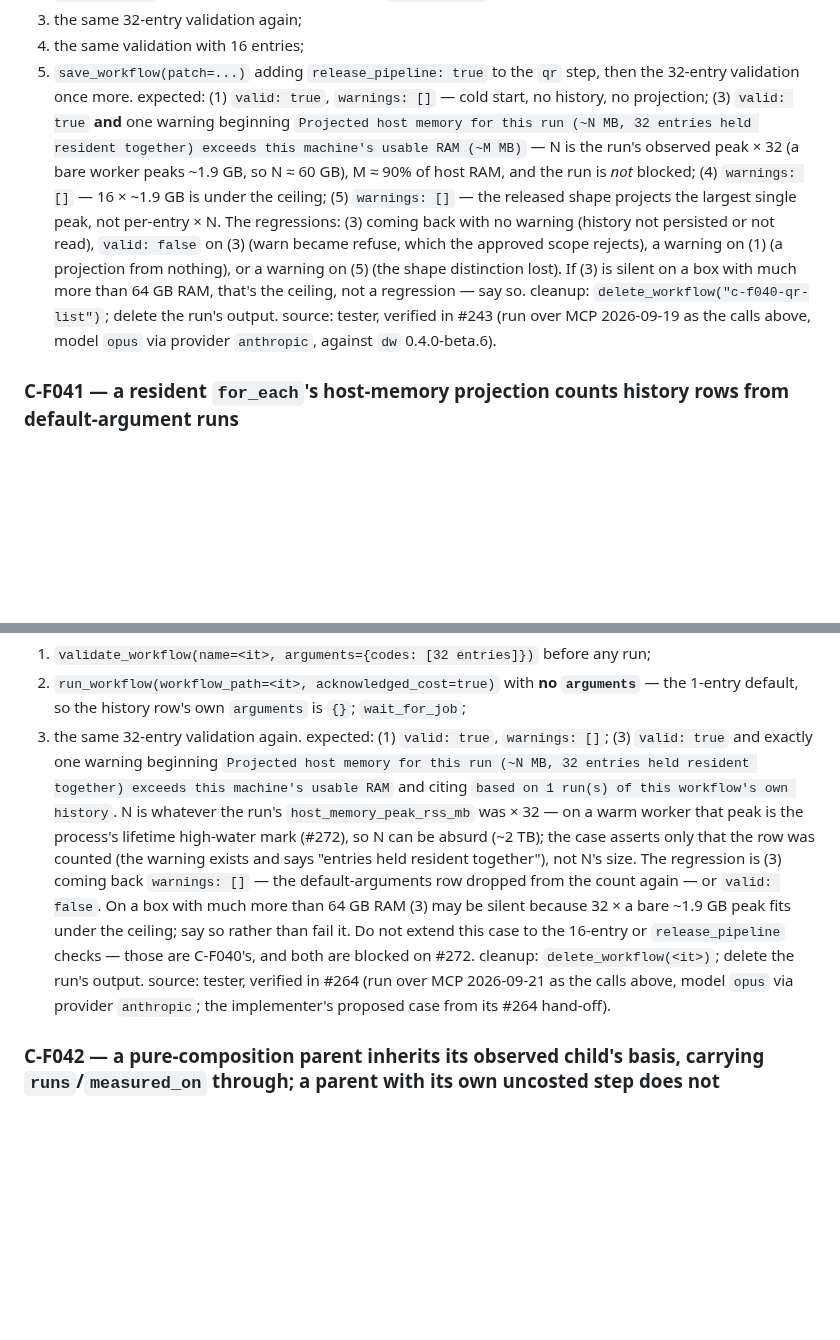
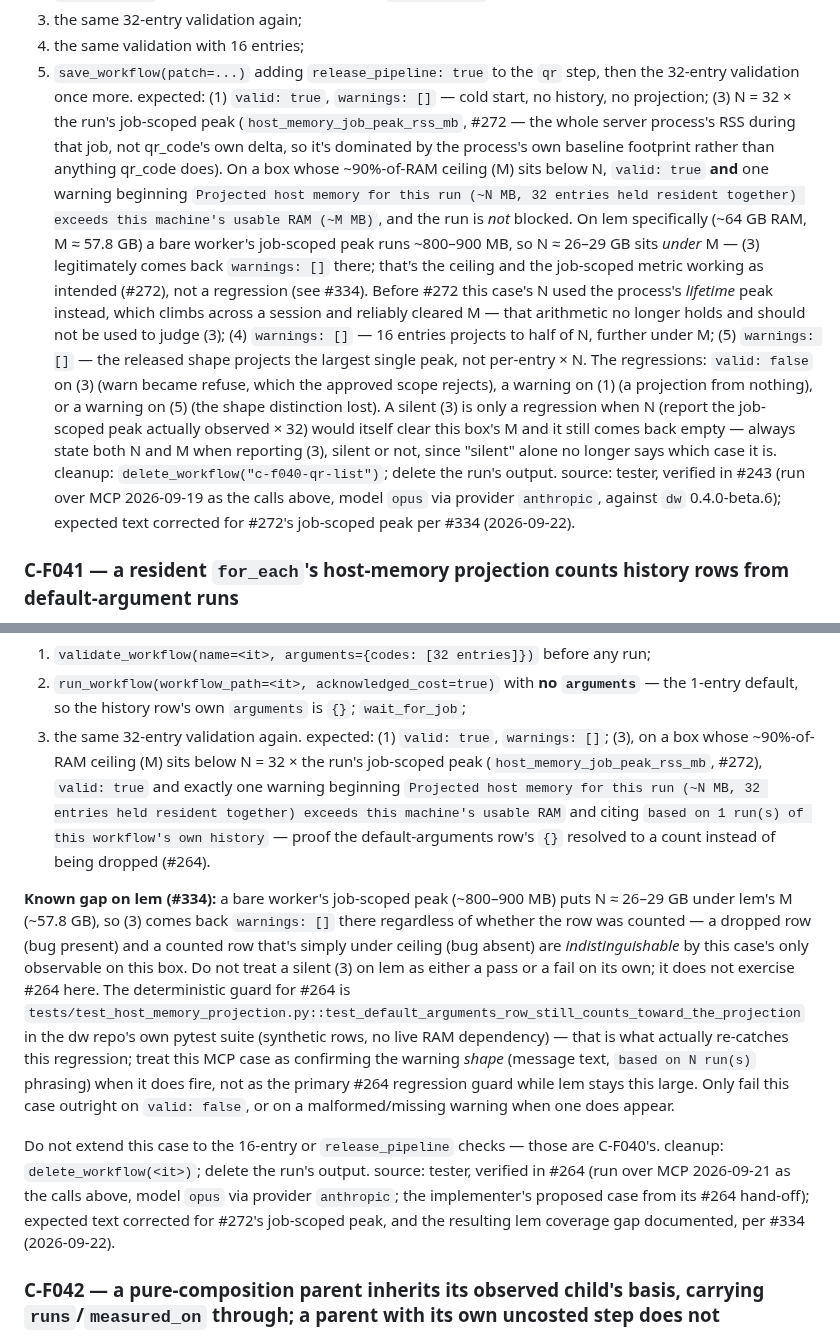
Before and after one commit to dkackman/harnest, a Markdown page: regression-suite-complete.md, 2 parts joined by grey strips. Drawn GitHub-style; blank space fills up the shorter version.

Commit message:
regression: correct C-F040/C-F041 expectations for #272's job-scoped peak
#334: both cases' warn-branch math was written against the pre-#272
process-lifetime peak, which no longer applies now that the projection
reads host_memory_job_peak_rss_mb. On lem's ~64 GB box the job-scoped
per-entry figure (~800-900 MB) no longer crosses the ceiling at 32
entries, so a silent (3) is now a legitimate outcome, not a regression.
C-F041 additionally can no longer distinguish that from #264 recurring
(dropped row) on a box this size - documented as a known gap, with
dw's own test_default_arguments_row_still_counts_toward_the_projection
unit test named as the actual deterministic guard for #264 going
forward.

Co-Authored-By: Claude Sonnet 5 <noreply@anthropic.com>

```diff
--- a/regression-suite-complete.md
+++ b/regression-suite-complete.md
@@ -1250,20 +1250,32 @@ width: 256}}, result: {content_type: "image/png", subfolder: "final"}}` — no
 5. `save_workflow(patch=...)` adding `release_pipeline: true` to the `qr`
    step, then the 32-entry validation once more.
 expected: (1) `valid: true`, `warnings: []` — cold start, no history, no
-projection; (3) `valid: true` **and** one warning beginning `Projected host
-memory for this run (~N MB, 32 entries held resident together) exceeds this
-machine's usable RAM (~M MB)` — N is the run's observed peak × 32 (a bare
-worker peaks ~1.9 GB, so N ≈ 60 GB), M ≈ 90% of host RAM, and the run is
-*not* blocked; (4) `warnings: []` — 16 × ~1.9 GB is under the ceiling; (5)
+projection; (3) N = 32 × the run's job-scoped peak (`host_memory_job_peak_rss_mb`,
+#272 — the whole server process's RSS during that job, not qr_code's own
+delta, so it's dominated by the process's own baseline footprint rather than
+anything qr_code does). On a box whose ~90%-of-RAM ceiling (M) sits below N,
+`valid: true` **and** one warning beginning `Projected host memory for this
+run (~N MB, 32 entries held resident together) exceeds this machine's usable
+RAM (~M MB)`, and the run is *not* blocked. On lem specifically (~64 GB RAM,
+M ≈ 57.8 GB) a bare worker's job-scoped peak runs ~800–900 MB, so N ≈ 26–29
+GB sits *under* M — (3) legitimately comes back `warnings: []` there; that's
+the ceiling and the job-scoped metric working as intended (#272), not a
+regression (see #334). Before #272 this case's N used the process's
+*lifetime* peak instead, which climbs across a session and reliably cleared
+M — that arithmetic no longer holds and should not be used to judge (3);
+(4) `warnings: []` — 16 entries projects to half of N, further under M; (5)
 `warnings: []` — the released shape projects the largest single peak, not
-per-entry × N. The regressions: (3) coming back with no warning (history not
-persisted or not read), `valid: false` on (3) (warn became refuse, which the
-approved scope rejects), a warning on (1) (a projection from nothing), or a
-warning on (5) (the shape distinction lost). If (3) is silent on a box with
-much more than 64 GB RAM, that's the ceiling, not a regression — say so.
+per-entry × N. The regressions: `valid: false` on (3) (warn became refuse,
+which the approved scope rejects), a warning on (1) (a projection from
+nothing), or a warning on (5) (the shape distinction lost). A silent (3) is
+only a regression when N (report the job-scoped peak actually observed × 32)
+would itself clear this box's M and it still comes back empty — always state
+both N and M when reporting (3), silent or not, since "silent" alone no
+longer says which case it is.
 cleanup: `delete_workflow("c-f040-qr-list")`; delete the run's output.
 source: tester, verified in #243 (run over MCP 2026-09-19 as the calls above,
-model `opus` via provider `anthropic`, against `dw` 0.4.0-beta.6).
+model `opus` via provider `anthropic`, against `dw` 0.4.0-beta.6); expected
+text corrected for #272's job-scoped peak per #334 (2026-09-22).
 
 ### C-F041 — a resident `for_each`'s host-memory projection counts history rows from default-argument runs
 Companion to C-F040, narrowed to the one thing #264 broke: a history row
@@ -1284,23 +1296,36 @@ for_each: "variable:codes", task: {command: "qr_code", arguments:
    `arguments`** — the 1-entry default, so the history row's own `arguments`
    is `{}`; `wait_for_job`;
 3. the same 32-entry validation again.
-expected: (1) `valid: true`, `warnings: []`; (3) `valid: true` and exactly one
-warning beginning `Projected host memory for this run (~N MB, 32 entries held
+expected: (1) `valid: true`, `warnings: []`; (3), on a box whose ~90%-of-RAM
+ceiling (M) sits below N = 32 × the run's job-scoped peak
+(`host_memory_job_peak_rss_mb`, #272), `valid: true` and exactly one warning
+beginning `Projected host memory for this run (~N MB, 32 entries held
 resident together) exceeds this machine's usable RAM` and citing `based on 1
-run(s) of this workflow's own history`. N is whatever the run's
-`host_memory_peak_rss_mb` was × 32 — on a warm worker that peak is the
-process's lifetime high-water mark (#272), so N can be absurd (~2 TB); the
-case asserts only that the row was counted (the warning exists and says
-"entries held resident together"), not N's size. The regression is (3)
-coming back `warnings: []` — the default-arguments row dropped from the count
-again — or `valid: false`. On a box with much more than 64 GB RAM (3) may be
-silent because 32 × a bare ~1.9 GB peak fits under the ceiling; say so
-rather than fail it. Do not extend this case to the 16-entry or
-`release_pipeline` checks — those are C-F040's, and both are blocked on #272.
+run(s) of this workflow's own history` — proof the default-arguments row's
+`{}` resolved to a count instead of being dropped (#264).
+
+**Known gap on lem (#334):** a bare worker's job-scoped peak (~800–900 MB)
+puts N ≈ 26–29 GB under lem's M (~57.8 GB), so (3) comes back `warnings: []`
+there regardless of whether the row was counted — a dropped row (bug
+present) and a counted row that's simply under ceiling (bug absent) are
+*indistinguishable* by this case's only observable on this box. Do not treat
+a silent (3) on lem as either a pass or a fail on its own; it does not
+exercise #264 here. The deterministic guard for #264 is
+`tests/test_host_memory_projection.py::test_default_arguments_row_still_counts_toward_the_projection`
+in the dw repo's own pytest suite (synthetic rows, no live RAM dependency) —
+that is what actually re-catches this regression; treat this MCP case as
+confirming the warning *shape* (message text, `based on N run(s)` phrasing)
+when it does fire, not as the primary #264 regression guard while lem stays
+this large. Only fail this case outright on `valid: false`, or on a
+malformed/missing warning when one does appear.
+
+Do not extend this case to the 16-entry or `release_pipeline` checks — those
+are C-F040's.
 cleanup: `delete_workflow(<it>)`; delete the run's output.
 source: tester, verified in #264 (run over MCP 2026-09-21 as the calls above,
 model `opus` via provider `anthropic`; the implementer's proposed case from
-its #264 hand-off).
+its #264 hand-off); expected text corrected for #272's job-scoped peak, and
+the resulting lem coverage gap documented, per #334 (2026-09-22).
 
 ### C-F042 — a pure-composition parent inherits its observed child's basis, carrying `runs`/`measured_on` through; a parent with its own uncosted step does not
 Five `validate_workflow` calls with an inline `workflow`, no run, no GPU.
```
